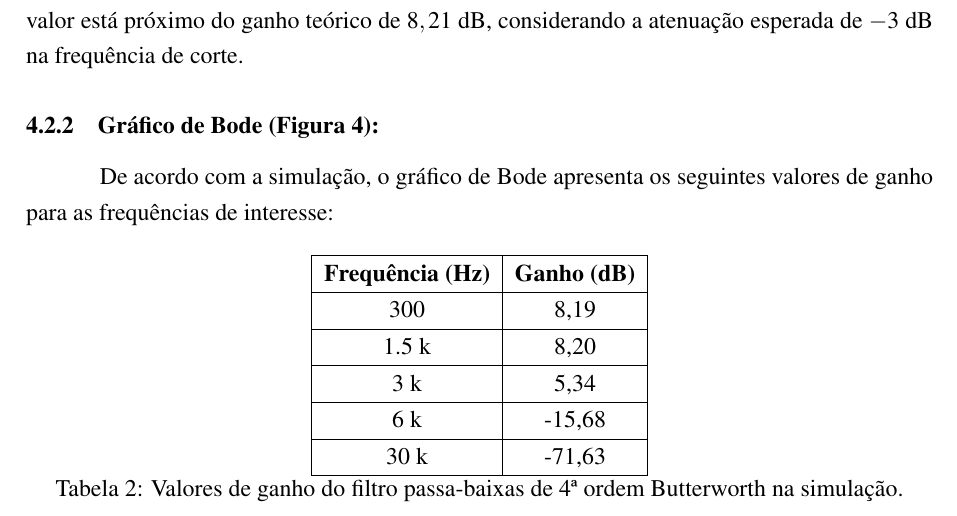
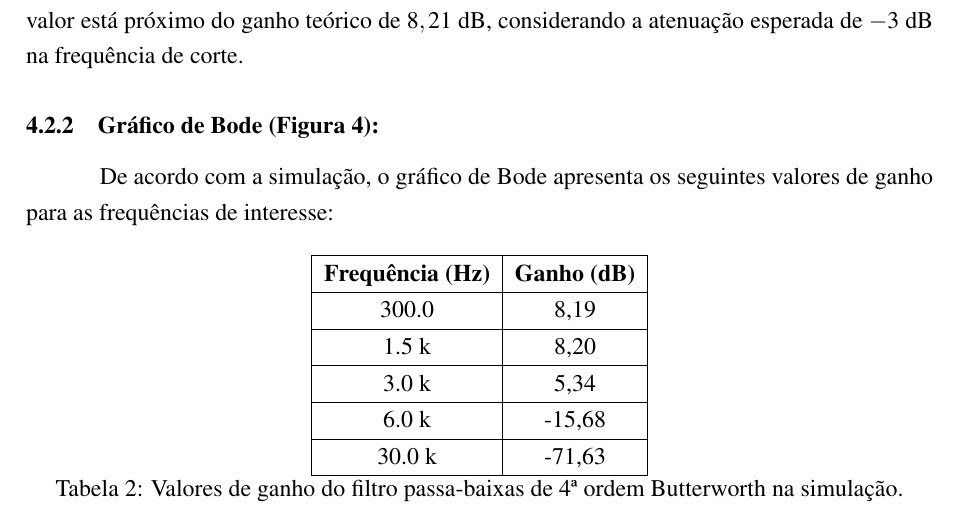
Before and after one commit to klsbecker/analogic-eletronics, a LaTeX document (tgb-filtro-quarta-ordem-butterworth/tgb-filtro-quarta-ordem-butterworth.tex, which reads tgb-filtro-quarta-ordem-butterworth/text/05-resultados.tex): part of page 18 of 24, cut so that both start at the same text. Compiled offline with pdfLaTeX.

Commit message:
Added decimal places

```diff
--- a/tgb-filtro-quarta-ordem-butterworth/text/05-resultados.tex
+++ b/tgb-filtro-quarta-ordem-butterworth/text/05-resultados.tex
@@ -22,11 +22,11 @@ De acordo com a simulação, o gráfico de Bode apresenta os seguintes valores d
 \hline
 \textbf{Frequência (Hz)} & \textbf{Ganho (dB)} \\
 \hline
-300 & 8,19 \\ \hline
+300.0 & 8,19 \\ \hline
 1.5 k & 8,20 \\ \hline
-3 k & 5,34 \\ \hline
-6 k & -15,68 \\ \hline
-30 k & -71,63 \\ \hline
+3.0 k & 5,34 \\ \hline
+6.0 k & -15,68 \\ \hline
+30.0 k & -71,63 \\ \hline
 \end{tabular}
 \caption{Valores de ganho do filtro passa-baixas de 4ª ordem Butterworth na simulação.}
 \label{tab:ganho_simulacao}
```
